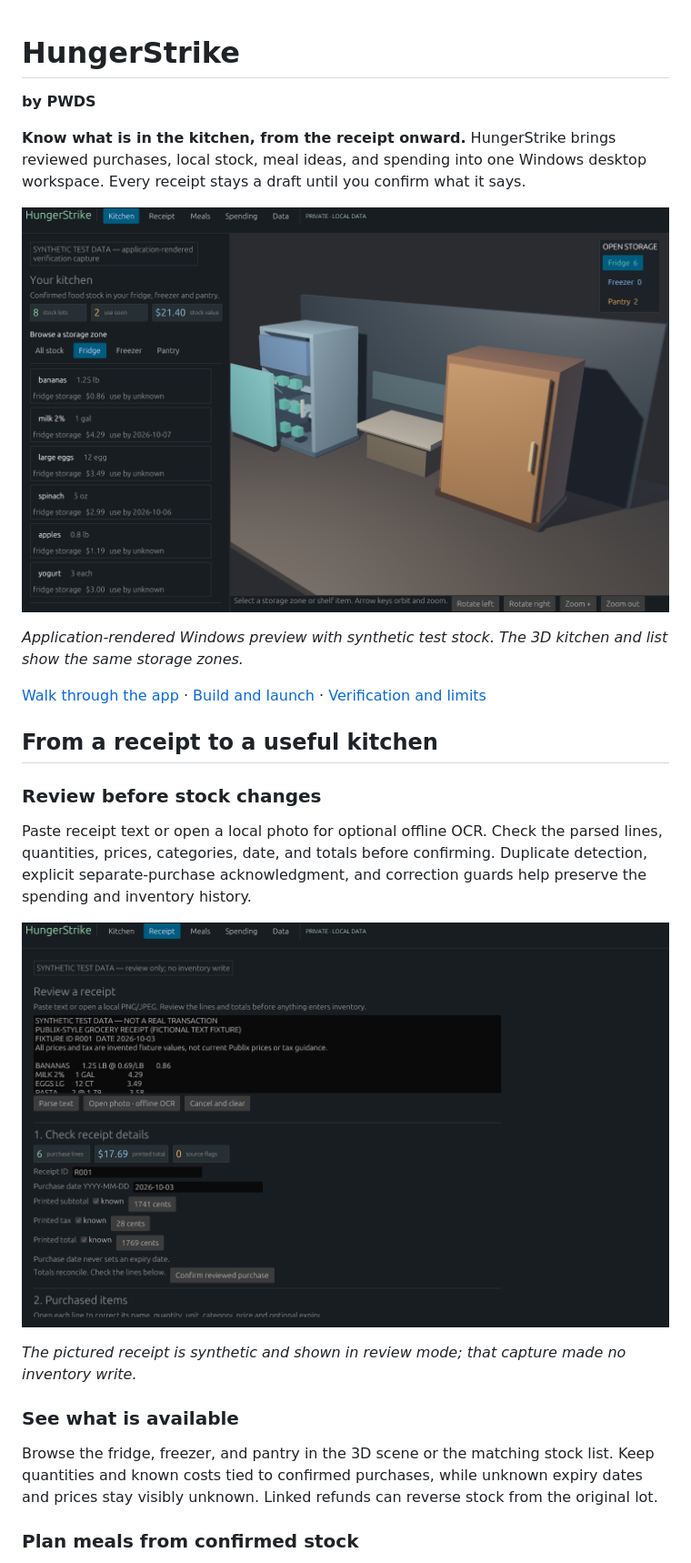
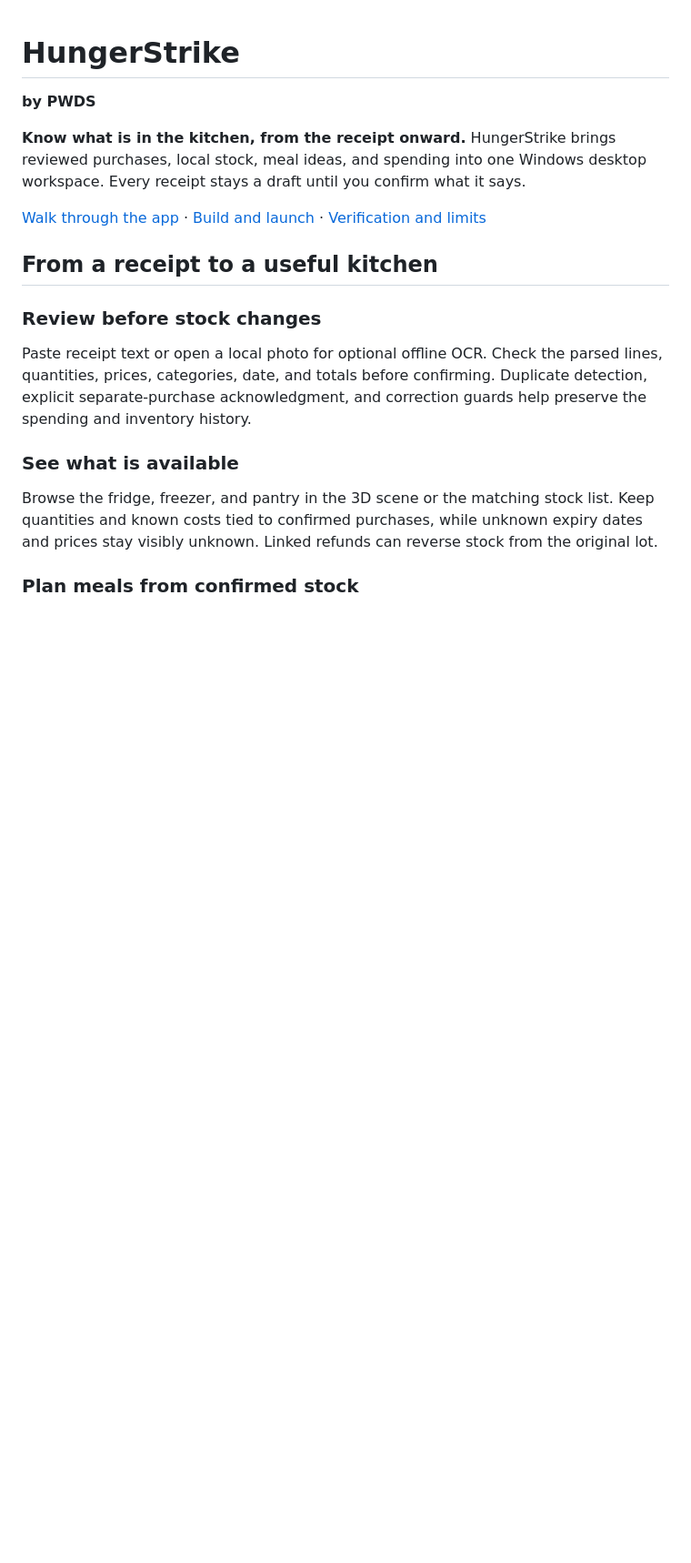
Before and after one commit to Gerbzz/HungerStrike, a Markdown page: README.md, the part around one of its changes. Shown at 91% size. GitHub-like rendering; blank space fills up the shorter version.

Commit message:
docs: remove superseded screenshot showcase pending fresh capture

```diff
--- a/README.md
+++ b/README.md
@@ -3,10 +3,6 @@
 **by PWDS**
 
 **Know what is in the kitchen, from the receipt onward.** HungerStrike brings reviewed purchases, local stock, meal ideas, and spending into one Windows desktop workspace. Every receipt stays a draft until you confirm what it says.
-
-![HungerStrike kitchen showing synthetic stock in the fridge and pantry](docs/verification/desktop-kitchen-final.png)
-
-*Application-rendered Windows preview with synthetic test stock. The 3D kitchen and list show the same storage zones.*
 
 [Walk through the app](docs/workflow.md) · [Build and launch](docs/launch.md) · [Verification and limits](verification.md)
 
@@ -16,10 +12,6 @@
 
 Paste receipt text or open a local photo for optional offline OCR. Check the parsed lines, quantities, prices, categories, date, and totals before confirming. Duplicate detection, explicit separate-purchase acknowledgment, and correction guards help preserve the spending and inventory history.
 
-![HungerStrike receipt review with a synthetic purchase awaiting confirmation](docs/verification/desktop-receipt-final.png)
-
-*The pictured receipt is synthetic and shown in review mode; that capture made no inventory write.*
-
 ### See what is available
 
 Browse the fridge, freezer, and pantry in the 3D scene or the matching stock list. Keep quantities and known costs tied to confirmed purchases, while unknown expiry dates and prices stay visibly unknown. Linked refunds can reverse stock from the original lot.
```
Also changed, not shown: other parts of README.md (+1 -5 lines).
